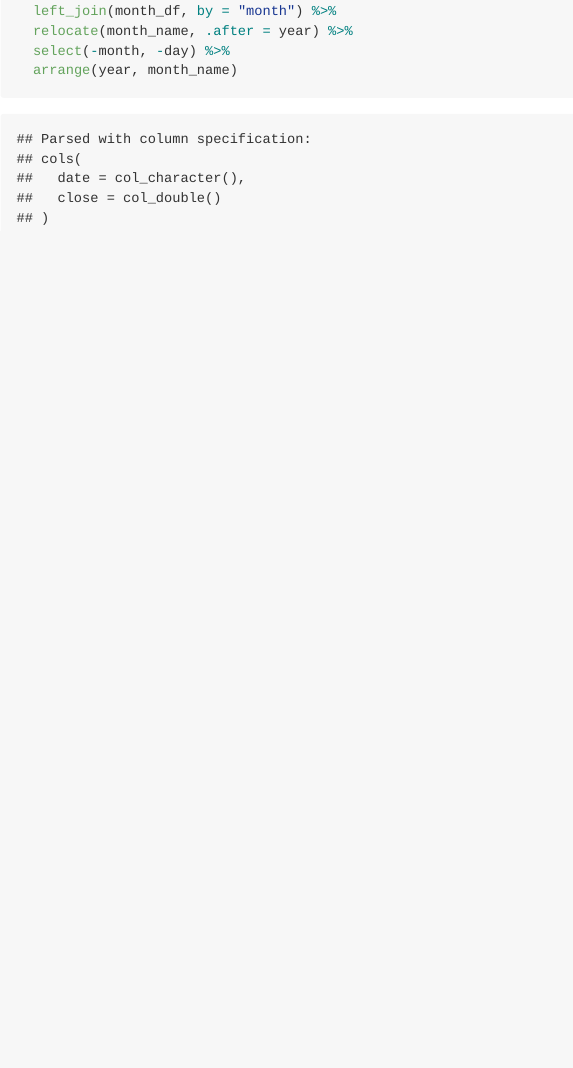
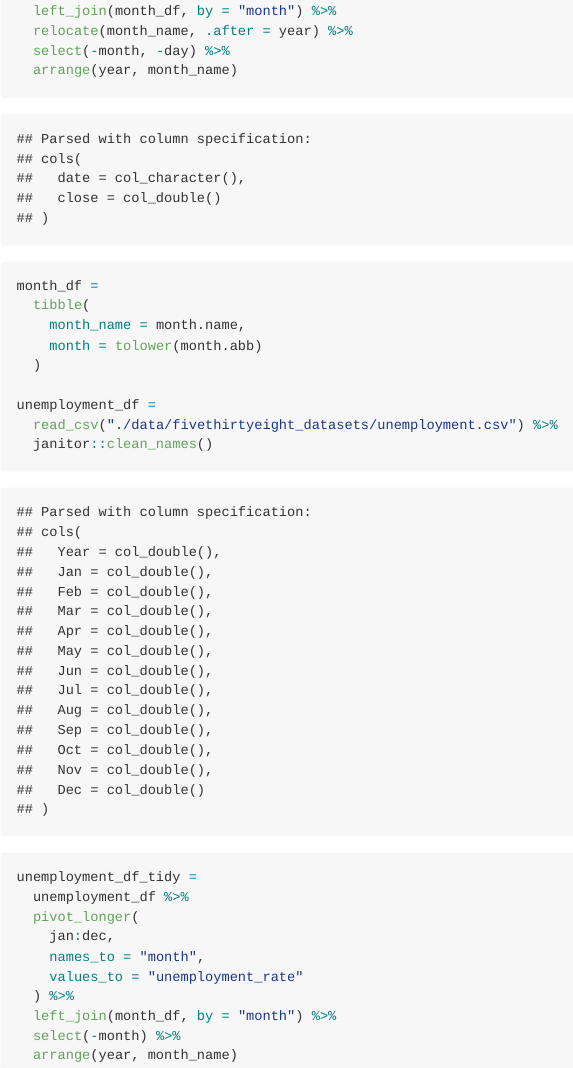
Before and after one commit to mwp2123/p8105_hw2_mwp2123_, an R Markdown document (hw2.Rmd): the page in a window 1100 px wide, from 4460 px down. The pictures show the output file hw2.md that the author committed with the source, drawn offline in the style of GitHub; long lines of code are wrapped.

Commit message:
finish tidying data for problem 3

````diff
--- a/hw2.Rmd
+++ b/hw2.Rmd
@@ -152,7 +152,26 @@ snp_df =
   select(-month, -day) %>%
   arrange(year, month_name)
 
+month_df =
+  tibble(
+    month_name = month.name,
+    month = tolower(month.abb)
+  )
 
+unemployment_df =
+  read_csv("./data/fivethirtyeight_datasets/unemployment.csv") %>%
+  janitor::clean_names()
+
+unemployment_df_tidy =
+  unemployment_df %>%
+  pivot_longer(
+    jan:dec,
+    names_to = "month",
+    values_to = "unemployment_rate"
+  ) %>%
+  left_join(month_df, by = "month") %>%
+  select(-month) %>%
+  arrange(year, month_name)
 
 
 ```
````
Also changed, not shown: hw2.md.
